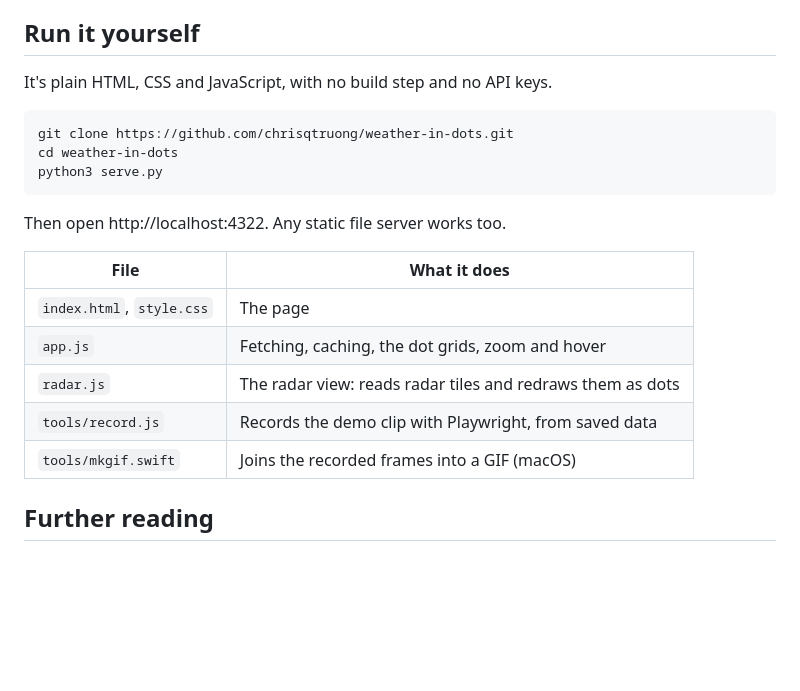
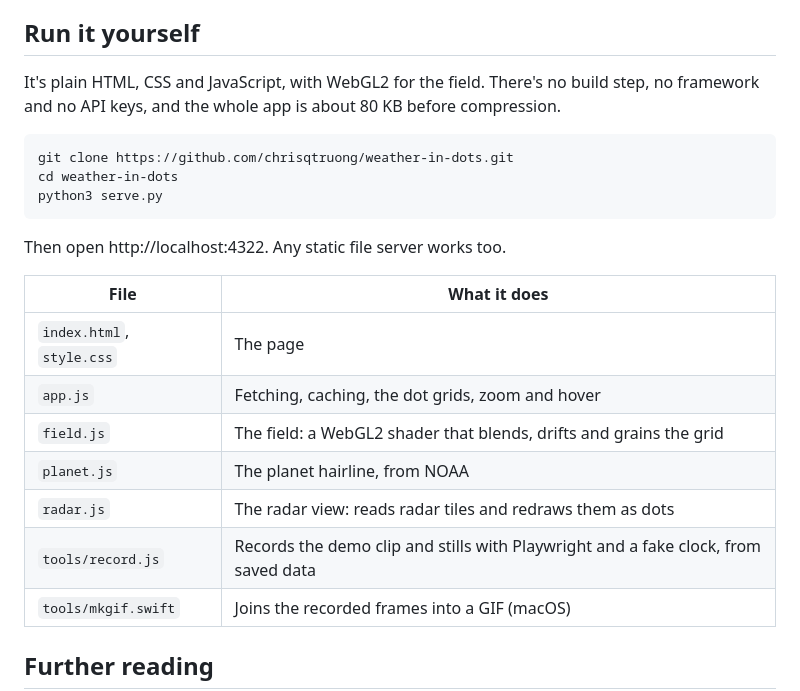
Before and after one commit to chrisqtruong/weather-in-dots, a Markdown page: README.md, the part around one of its changes. GitHub-like rendering; blank space fills up the shorter version.

````diff
--- a/README.md
+++ b/README.md
@@ -35,7 +41,7 @@ Open-Meteo's free tier is for non-commercial use and has rate limits. Eighty-six
 
 ## Run it yourself
 
-It's plain HTML, CSS and JavaScript, with no build step and no API keys.
+It's plain HTML, CSS and JavaScript, with WebGL2 for the field. There's no build step, no framework and no API keys, and the whole app is about 80 KB before compression.
 
 ```
 git clone https://github.com/chrisqtruong/weather-in-dots.git
@@ -49,8 +55,10 @@ Then open http://localhost:4322. Any static file server works too.
 |---|---|
 | `index.html`, `style.css` | The page |
 | `app.js` | Fetching, caching, the dot grids, zoom and hover |
+| `field.js` | The field: a WebGL2 shader that blends, drifts and grains the grid |
+| `planet.js` | The planet hairline, from NOAA |
 | `radar.js` | The radar view: reads radar tiles and redraws them as dots |
-| `tools/record.js` | Records the demo clip with Playwright, from saved data |
+| `tools/record.js` | Records the demo clip and stills with Playwright and a fake clock, from saved data |
 | `tools/mkgif.swift` | Joins the recorded frames into a GIF (macOS) |
 
 ## Further reading
````
Also changed, not shown: other parts of README.md (+15 -9 lines), media/stripes-houston-dark.jpg (added), media/stripes-houston-light.jpg (added), 12 other files.
